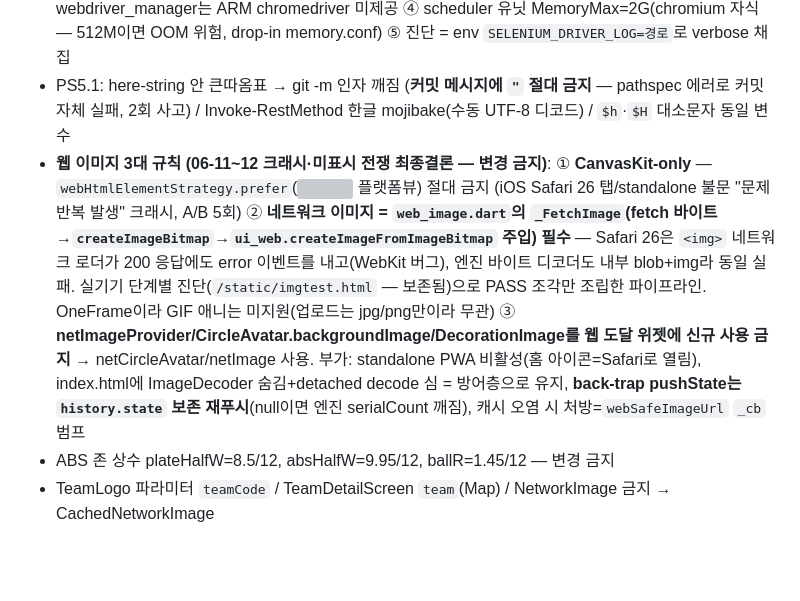
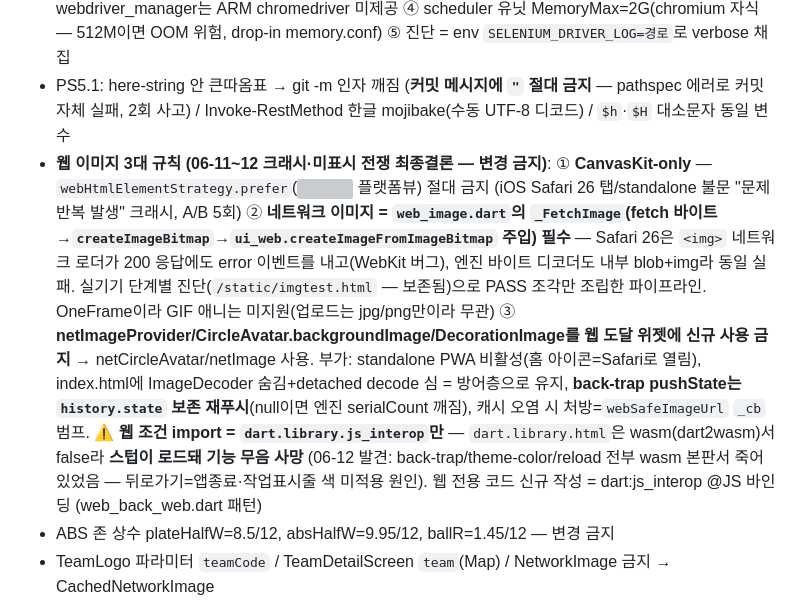
Before and after one commit to Aa26178787/playball, a Markdown page: CLAUDE.md, the part around the change. GitHub-like rendering; blank space fills up the shorter version; grey boxes are pictures that could not be loaded.

Commit message:
docs: wasm 조건 import 함정 기록 (dart.library.js_interop)

```diff
--- a/CLAUDE.md
+++ b/CLAUDE.md
@@ -298,7 +298,7 @@ Headers: `User-Agent: Mozilla/5.0` / `Referer: https://sports.naver.com/`
 - **한글 파일 PowerShell -replace/Add-Content/Set-Content 전부 금지** (인코딩 깨짐 → crash loop). Edit/Write 도구만. 06-12 사고: api_service.dart·games.py 전체 mojibake → HEAD 복원+Edit 재적용으로 복구. 의심 시 `git diff`에 무관 한글줄 대량 변경 = 오염 신호
 - **ARM(A1) selenium = snap chromium — 반드시 `crawler/driver_util.arm_or_wdm_chrome` 경유** (직접 webdriver.Chrome 생성 금지 — 신규 크롤러 포함). 규칙: ① binary_location 지정 금지(즉사) ② 프로필 = `~/snap/chromium/common/` 하위 **mkdtemp 인스턴스별 고유**(PID 기반이면 PID 재활용 × 크래시 잔존 SingletonLock → "Chrome instance exited" 간헐 즉사 — 1h 잔존물 자동청소 내장) ③ webdriver_manager는 ARM chromedriver 미제공 ④ scheduler 유닛 MemoryMax=2G(chromium 자식 — 512M이면 OOM 위험, drop-in memory.conf) ⑤ 진단 = env `SELENIUM_DRIVER_LOG=경로`로 verbose 채집
 - PS5.1: here-string 안 큰따옴표 → git -m 인자 깨짐 (**커밋 메시지에 `"` 절대 금지** — pathspec 에러로 커밋 자체 실패, 2회 사고) / Invoke-RestMethod 한글 mojibake(수동 UTF-8 디코드) / `$h`·`$H` 대소문자 동일 변수
-- **웹 이미지 3대 규칙 (06-11~12 크래시·미표시 전쟁 최종결론 — 변경 금지)**: ① **CanvasKit-only** — `webHtmlElementStrategy.prefer`(<img> 플랫폼뷰) 절대 금지 (iOS Safari 26 탭/standalone 불문 "문제 반복 발생" 크래시, A/B 5회) ② **네트워크 이미지 = `web_image.dart`의 `_FetchImage`(fetch 바이트→`createImageBitmap`→`ui_web.createImageFromImageBitmap` 주입) 필수** — Safari 26은 `<img>` 네트워크 로더가 200 응답에도 error 이벤트를 내고(WebKit 버그), 엔진 바이트 디코더도 내부 blob+img라 동일 실패. 실기기 단계별 진단(`/static/imgtest.html` — 보존됨)으로 PASS 조각만 조립한 파이프라인. OneFrame이라 GIF 애니는 미지원(업로드는 jpg/png만이라 무관) ③ **netImageProvider/CircleAvatar.backgroundImage/DecorationImage를 웹 도달 위젯에 신규 사용 금지** → netCircleAvatar/netImage 사용. 부가: standalone PWA 비활성(홈 아이콘=Safari로 열림), index.html에 ImageDecoder 숨김+detached decode 심 = 방어층으로 유지, **back-trap pushState는 `history.state` 보존 재푸시**(null이면 엔진 serialCount 깨짐), 캐시 오염 시 처방=`webSafeImageUrl` `_cb` 범프
+- **웹 이미지 3대 규칙 (06-11~12 크래시·미표시 전쟁 최종결론 — 변경 금지)**: ① **CanvasKit-only** — `webHtmlElementStrategy.prefer`(<img> 플랫폼뷰) 절대 금지 (iOS Safari 26 탭/standalone 불문 "문제 반복 발생" 크래시, A/B 5회) ② **네트워크 이미지 = `web_image.dart`의 `_FetchImage`(fetch 바이트→`createImageBitmap`→`ui_web.createImageFromImageBitmap` 주입) 필수** — Safari 26은 `<img>` 네트워크 로더가 200 응답에도 error 이벤트를 내고(WebKit 버그), 엔진 바이트 디코더도 내부 blob+img라 동일 실패. 실기기 단계별 진단(`/static/imgtest.html` — 보존됨)으로 PASS 조각만 조립한 파이프라인. OneFrame이라 GIF 애니는 미지원(업로드는 jpg/png만이라 무관) ③ **netImageProvider/CircleAvatar.backgroundImage/DecorationImage를 웹 도달 위젯에 신규 사용 금지** → netCircleAvatar/netImage 사용. 부가: standalone PWA 비활성(홈 아이콘=Safari로 열림), index.html에 ImageDecoder 숨김+detached decode 심 = 방어층으로 유지, **back-trap pushState는 `history.state` 보존 재푸시**(null이면 엔진 serialCount 깨짐), 캐시 오염 시 처방=`webSafeImageUrl` `_cb` 범프. ⚠️ **웹 조건 import = `dart.library.js_interop`만** — `dart.library.html`은 wasm(dart2wasm)서 false라 **스텁이 로드돼 기능 무음 사망** (06-12 발견: back-trap/theme-color/reload 전부 wasm 본판서 죽어 있었음 — 뒤로가기=앱종료·작업표시줄 색 미적용 원인). 웹 전용 코드 신규 작성 = dart:js_interop @JS 바인딩 (web_back_web.dart 패턴)
 - ABS 존 상수 plateHalfW=8.5/12, absHalfW=9.95/12, ballR=1.45/12 — 변경 금지
 - TeamLogo 파라미터 `teamCode` / TeamDetailScreen `team`(Map) / NetworkImage 금지 → CachedNetworkImage
 - share_plus ^10.0.0 고정 (10.1.4 = firebase 충돌) / 소셜 로그인 안 함(결정) / 동명이인 team_id 기준
```
